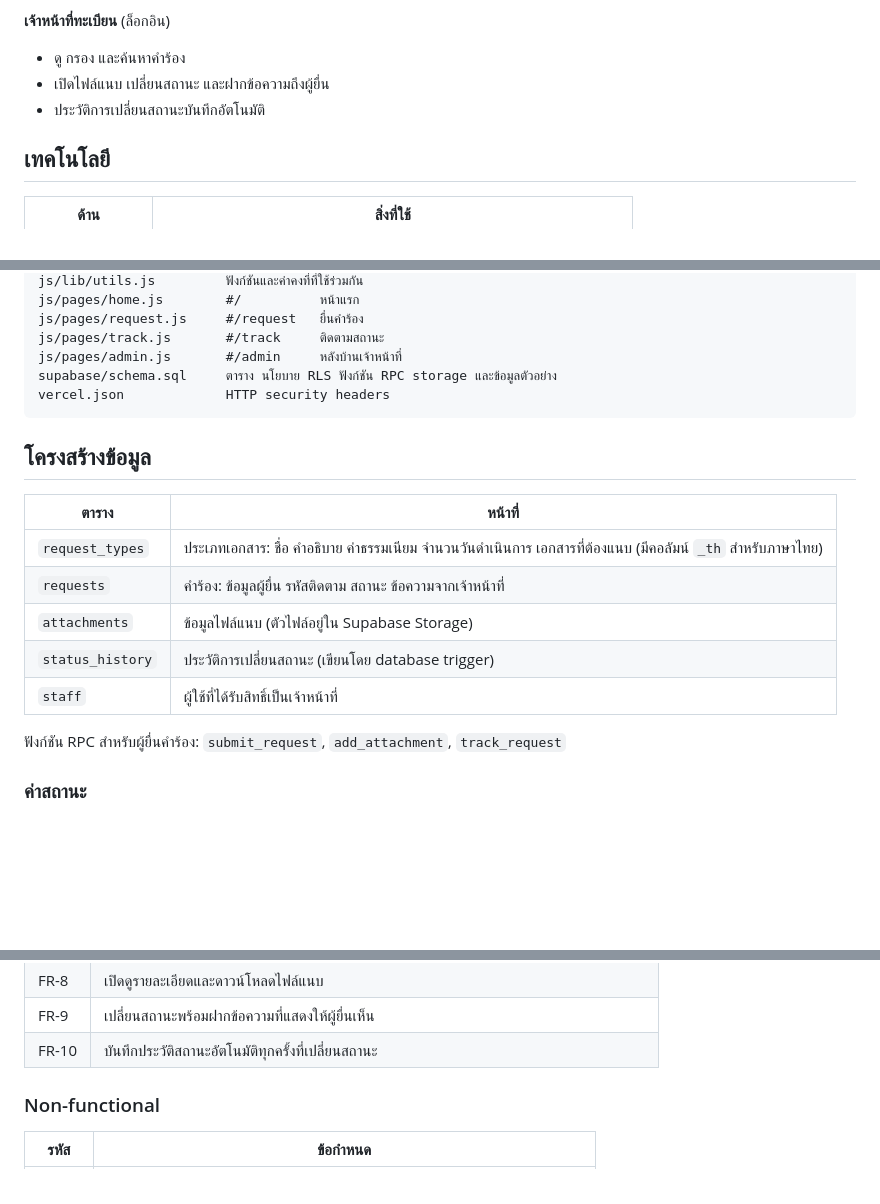
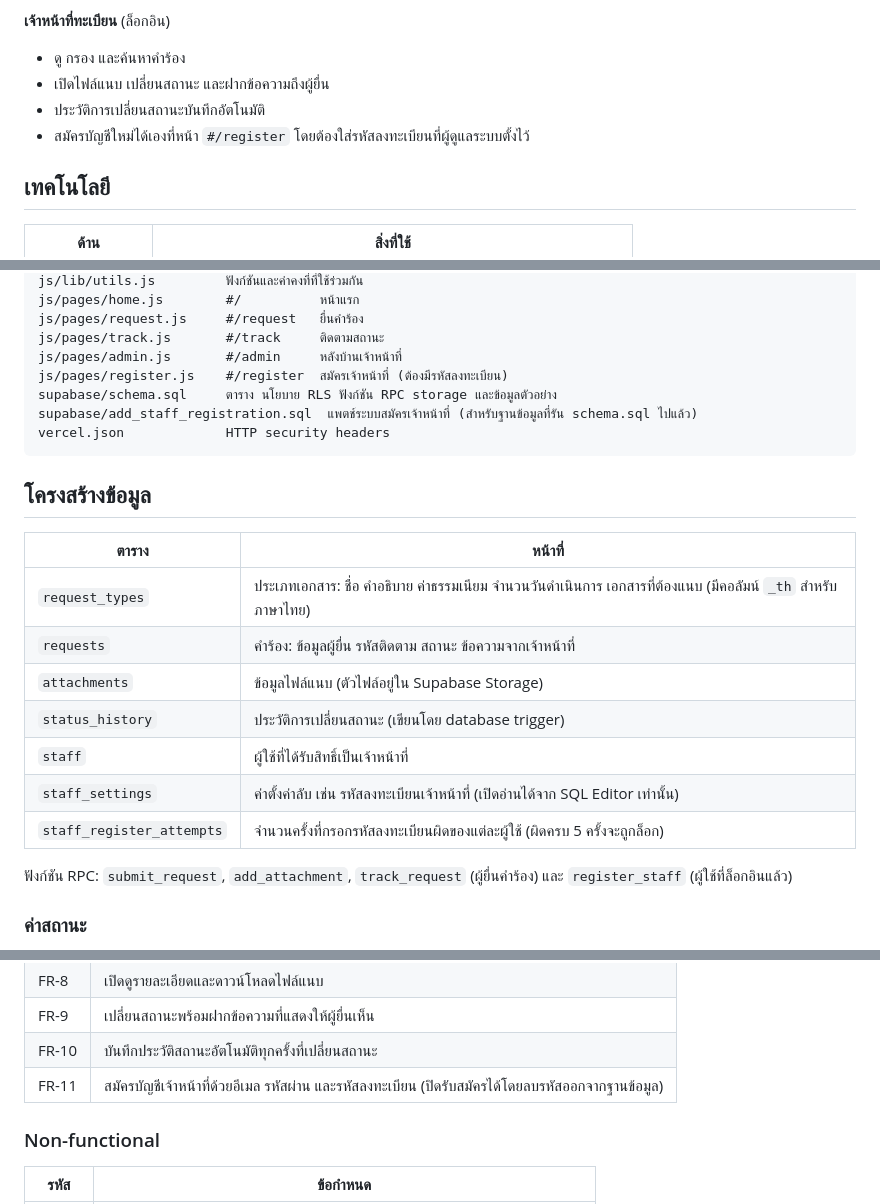
Before and after one commit to FogusTH/document-request-portal, a Markdown page: README.md, 3 parts joined by grey strips. GitHub-like rendering; blank space fills up the shorter version.

````diff
--- a/README.md
+++ b/README.md
@@ -17,6 +17,7 @@
 - ดู กรอง และค้นหาคำร้อง
 - เปิดไฟล์แนบ เปลี่ยนสถานะ และฝากข้อความถึงผู้ยื่น
 - ประวัติการเปลี่ยนสถานะบันทึกอัตโนมัติ
+- สมัครบัญชีใหม่ได้เองที่หน้า `#/register` โดยต้องใส่รหัสลงทะเบียนที่ผู้ดูแลระบบตั้งไว้
 
 ## เทคโนโลยี
 
@@ -43,7 +44,9 @@ js/pages/home.js        #/          หน้าแรก
 js/pages/request.js     #/request   ยื่นคำร้อง
 js/pages/track.js       #/track     ติดตามสถานะ
 js/pages/admin.js       #/admin     หลังบ้านเจ้าหน้าที่
+js/pages/register.js    #/register  สมัครเจ้าหน้าที่ (ต้องมีรหัสลงทะเบียน)
 supabase/schema.sql     ตาราง นโยบาย RLS ฟังก์ชัน RPC storage และข้อมูลตัวอย่าง
+supabase/add_staff_registration.sql  แพตช์ระบบสมัครเจ้าหน้าที่ (สำหรับฐานข้อมูลที่รัน schema.sql ไปแล้ว)
 vercel.json             HTTP security headers
 ```
 
@@ -56,8 +59,10 @@ vercel.json             HTTP security headers
 | `attachments` | ข้อมูลไฟล์แนบ (ตัวไฟล์อยู่ใน Supabase Storage) |
 | `status_history` | ประวัติการเปลี่ยนสถานะ (เขียนโดย database trigger) |
 | `staff` | ผู้ใช้ที่ได้รับสิทธิ์เป็นเจ้าหน้าที่ |
+| `staff_settings` | ค่าตั้งค่าลับ เช่น รหัสลงทะเบียนเจ้าหน้าที่ (เปิดอ่านได้จาก SQL Editor เท่านั้น) |
+| `staff_register_attempts` | จำนวนครั้งที่กรอกรหัสลงทะเบียนผิดของแต่ละผู้ใช้ (ผิดครบ 5 ครั้งจะถูกล็อก) |
 
-ฟังก์ชัน RPC สำหรับผู้ยื่นคำร้อง: `submit_request`, `add_attachment`, `track_request`
+ฟังก์ชัน RPC: `submit_request`, `add_attachment`, `track_request` (ผู้ยื่นคำร้อง) และ `register_staff` (ผู้ใช้ที่ล็อกอินแล้ว)
 
 ### ค่าสถานะ
 
@@ -79,6 +84,7 @@ vercel.json             HTTP security headers
 | FR-8 | เปิดดูรายละเอียดและดาวน์โหลดไฟล์แนบ |
 | FR-9 | เปลี่ยนสถานะพร้อมฝากข้อความที่แสดงให้ผู้ยื่นเห็น |
 | FR-10 | บันทึกประวัติสถานะอัตโนมัติทุกครั้งที่เปลี่ยนสถานะ |
+| FR-11 | สมัครบัญชีเจ้าหน้าที่ด้วยอีเมล รหัสผ่าน และรหัสลงทะเบียน (ปิดรับสมัครได้โดยลบรหัสออกจากฐานข้อมูล) |
 
 ### Non-functional
 
````
Also changed, not shown: other parts of README.md (+1 -0 lines).
